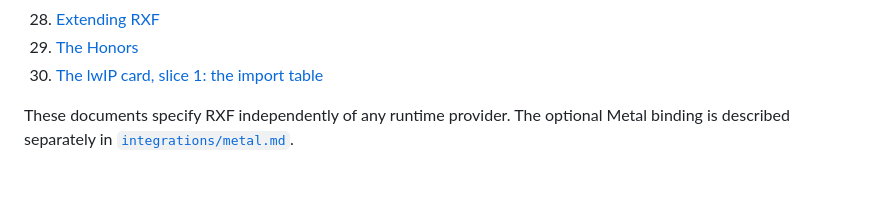
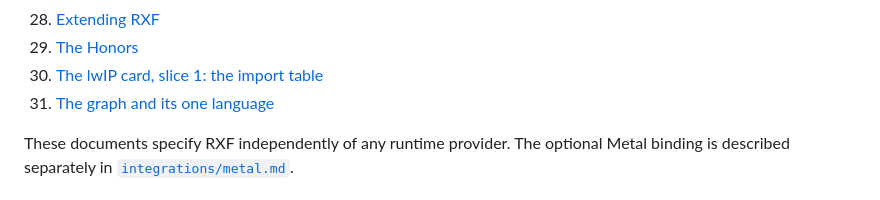
Before and after one commit to pymergetic/rxf, a Markdown page: docs/README.md, the part around the change. Rendered like a GitHub page.

Commit message:
docs: the graph and its one language (direction, no code yet)
Co-authored-by: Cursor <cursoragent@cursor.com>

```diff
--- a/docs/README.md
+++ b/docs/README.md
@@ -97,6 +97,7 @@ Read in order:
 28. [Extending RXF](34-EXTENDING.md)
 29. [The Honors](36-THE-HONORS.md)
 30. [The lwIP card, slice 1: the import table](35-LWIP-IMPORT-TABLE.md)
+31. [The graph and its one language](37-THE-GRAPH-AND-ITS-ONE-LANGUAGE.md)
 
 These documents specify RXF independently of any runtime provider. The optional Metal binding
 is described separately in [`integrations/metal.md`](integrations/metal.md).
```
Also changed, not shown: docs/37-THE-GRAPH-AND-ITS-ONE-LANGUAGE.md (added, +81 -0 lines).
